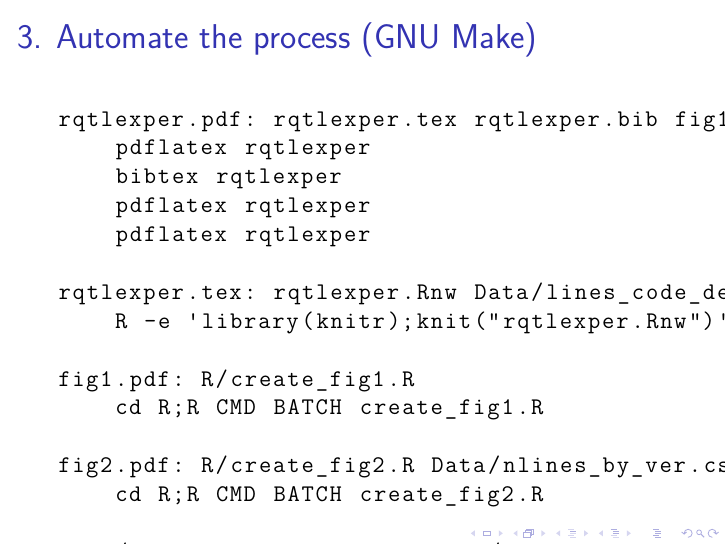
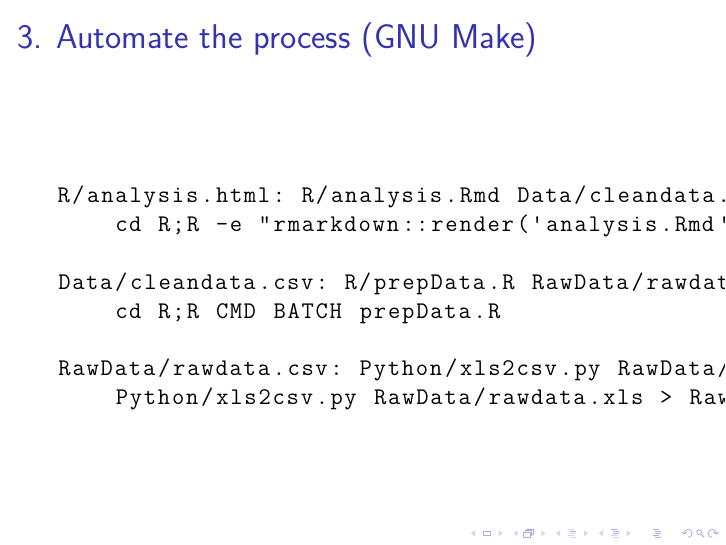
Before and after one commit to kbroman/Talk_ReproRes, LaTeX slides (repro_research.tex): page 18 of 30. Compiled offline with XeLaTeX; a LaTeX package or settings file that is missing is left out.

Commit message:
Revise the Makefile example
 - simpler
 - not using LaTeX

```diff
--- a/repro_research.tex
+++ b/repro_research.tex
@@ -312,23 +312,14 @@
 
 \begin{semiverbatim}
 \begin{lstlisting}
-rqtlexper.pdf: rqtlexper.tex rqtlexper.bib fig1.pdf fig2.pdf
-    pdflatex rqtlexper
-    bibtex rqtlexper
-    pdflatex rqtlexper
-    pdflatex rqtlexper
+R/analysis.html: R/analysis.Rmd Data/cleandata.csv
+    cd R;R -e "rmarkdown::render('analysis.Rmd')"
 
-rqtlexper.tex: rqtlexper.Rnw Data/lines_code_detail.txt
-    R -e 'library(knitr);knit("rqtlexper.Rnw")'
+Data/cleandata.csv: R/prepData.R RawData/rawdata.csv
+    cd R;R CMD BATCH prepData.R
 
-fig1.pdf: R/create_fig1.R
-    cd R;R CMD BATCH create_fig1.R
-
-fig2.pdf: R/create_fig2.R Data/nlines_by_ver.csv
-    cd R;R CMD BATCH create_fig2.R
-
-Data/nlines_by_ver.csv: Python/grab_lines.py Data/versions.txt
-    Python/grab_lines.py
+RawData/rawdata.csv: Python/xls2csv.py RawData/rawdata.xls
+    Python/xls2csv.py RawData/rawdata.xls > RawData/rawdata.csv
 \end{lstlisting}
 \end{semiverbatim}
 
```
